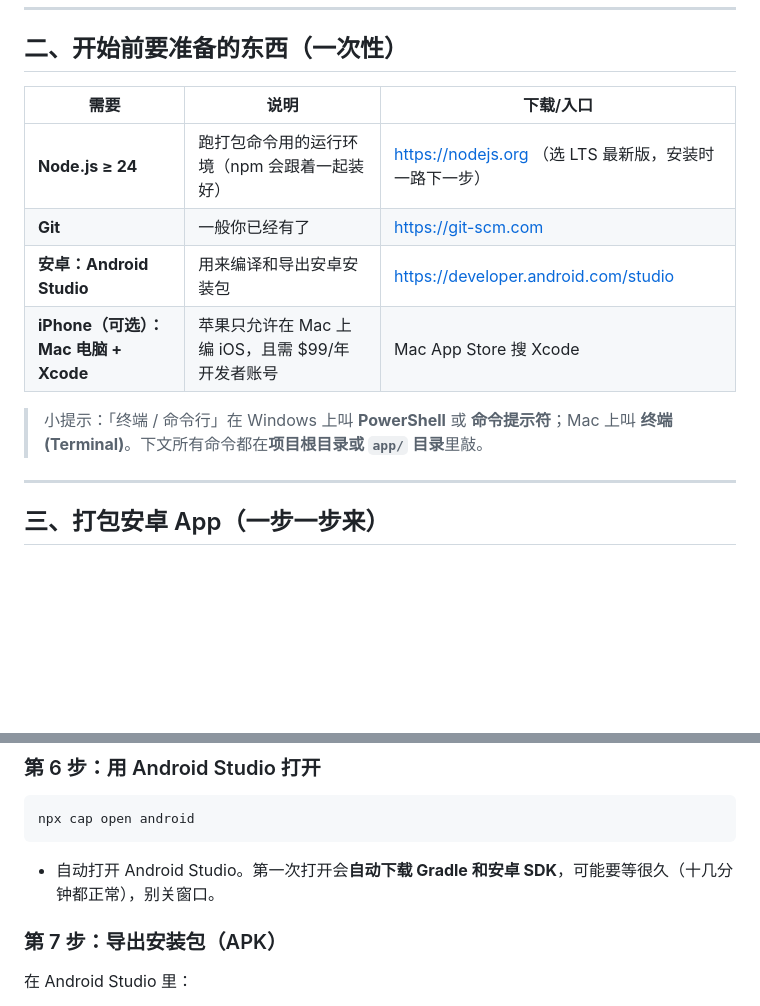
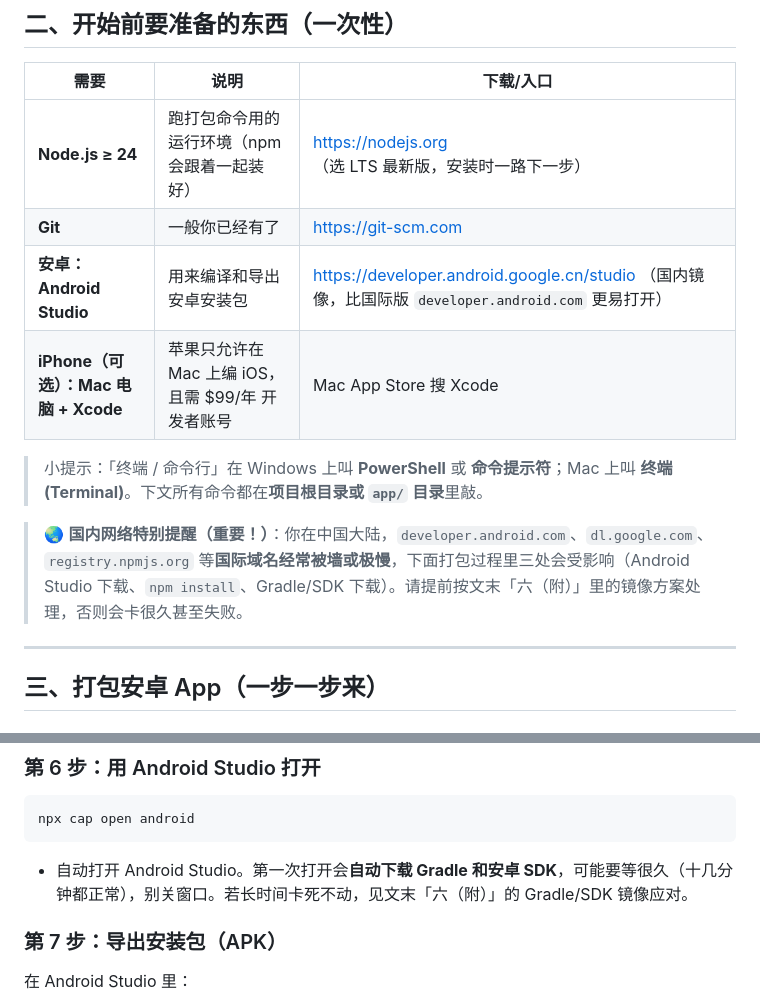
Before and after one commit to GuoSirius/double-color-lottery, a Markdown page: app/README.md, 2 parts joined by grey strips. Drawn GitHub-style; blank space fills up the shorter version.

````diff
--- a/app/README.md
+++ b/app/README.md
@@ -20,10 +20,12 @@
 |------|------|-----------|
 | **Node.js ≥ 24** | 跑打包命令用的运行环境（npm 会跟着一起装好） | https://nodejs.org （选 LTS 最新版，安装时一路下一步） |
 | **Git** | 一般你已经有了 | https://git-scm.com |
-| **安卓：Android Studio** | 用来编译和导出安卓安装包 | https://developer.android.com/studio |
+| **安卓：Android Studio** | 用来编译和导出安卓安装包 | https://developer.android.google.cn/studio （国内镜像，比国际版 `developer.android.com` 更易打开） |
 | **iPhone（可选）：Mac 电脑 + Xcode** | 苹果只允许在 Mac 上编 iOS，且需 $99/年 开发者账号 | Mac App Store 搜 Xcode |
 
 > 小提示：「终端 / 命令行」在 Windows 上叫 **PowerShell** 或 **命令提示符**；Mac 上叫 **终端(Terminal)**。下文所有命令都在**项目根目录或 `app/` 目录**里敲。
+
+> 🌏 **国内网络特别提醒（重要！）**：你在中国大陆，`developer.android.com`、`dl.google.com`、`registry.npmjs.org` 等**国际域名经常被墙或极慢**，下面打包过程里三处会受影响（Android Studio 下载、`npm install`、Gradle/SDK 下载）。请提前按文末「六（附）」里的镜像方案处理，否则会卡很久甚至失败。
 
 ---
 
@@ -65,7 +71,7 @@ npx cap sync
 ```bash
 npx cap open android
 ```
-- 自动打开 Android Studio。第一次打开会**自动下载 Gradle 和安卓 SDK**，可能要等很久（十几分钟都正常），别关窗口。
+- 自动打开 Android Studio。第一次打开会**自动下载 Gradle 和安卓 SDK**，可能要等很久（十几分钟都正常），别关窗口。若长时间卡死不动，见文末「六（附）」的 Gradle/SDK 镜像应对。
 
 ### 第 7 步：导出安装包（APK）
 在 Android Studio 里：
````
Also changed, not shown: other parts of app/README.md (+35 -2 lines).
